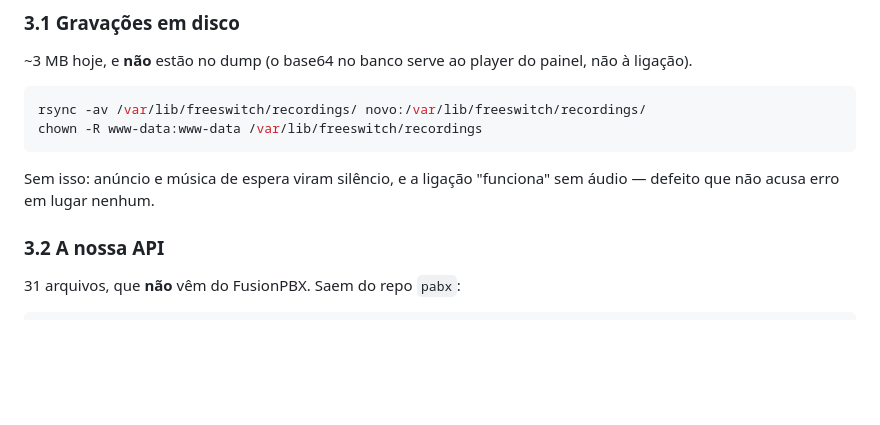
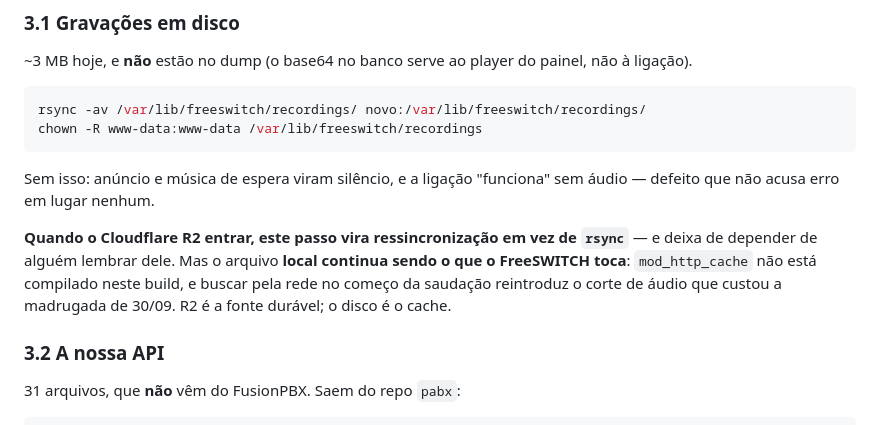
Before and after one commit to simplificaja/simplificaja-pabx, a Markdown page: docs/migrar-servidor.md, the part around the change. Drawn GitHub-style; blank space fills up the shorter version.

Commit message:
docs: o R2 troca o rsync das gravacoes, mas nao o playback local
Gravacao de ligacao no R2 e o uso certo: escreve local, sobe no desligamento,
apaga o local, e o egress zero importa porque o cliente baixa.

Saudacao e anuncio, nao: tocam em TODA ligacao, mod_http_cache nao esta
compilado neste build, e buscar pela rede no comeco da saudacao reintroduz o
corte de audio de 30/09. O corpus tem 3 MB -- nao ha o que economizar. R2 vira
a fonte duravel e o disco o cache, o que de quebra tira um item da lista que
quebra migracao.

Co-Authored-By: Claude Opus 5 <noreply@anthropic.com>

```diff
--- a/docs/migrar-servidor.md
+++ b/docs/migrar-servidor.md
@@ -100,6 +100,12 @@ chown -R www-data:www-data /var/lib/freeswitch/recordings
 
 Sem isso: anúncio e música de espera viram silêncio, e a ligação "funciona" sem
 áudio — defeito que não acusa erro em lugar nenhum.
+
+**Quando o Cloudflare R2 entrar, este passo vira ressincronização em vez de
+`rsync`** — e deixa de depender de alguém lembrar dele. Mas o arquivo **local
+continua sendo o que o FreeSWITCH toca**: `mod_http_cache` não está compilado
+neste build, e buscar pela rede no começo da saudação reintroduz o corte de áudio
+que custou a madrugada de 30/09. R2 é a fonte durável; o disco é o cache.
 
 ### 3.2 A nossa API
 
```
